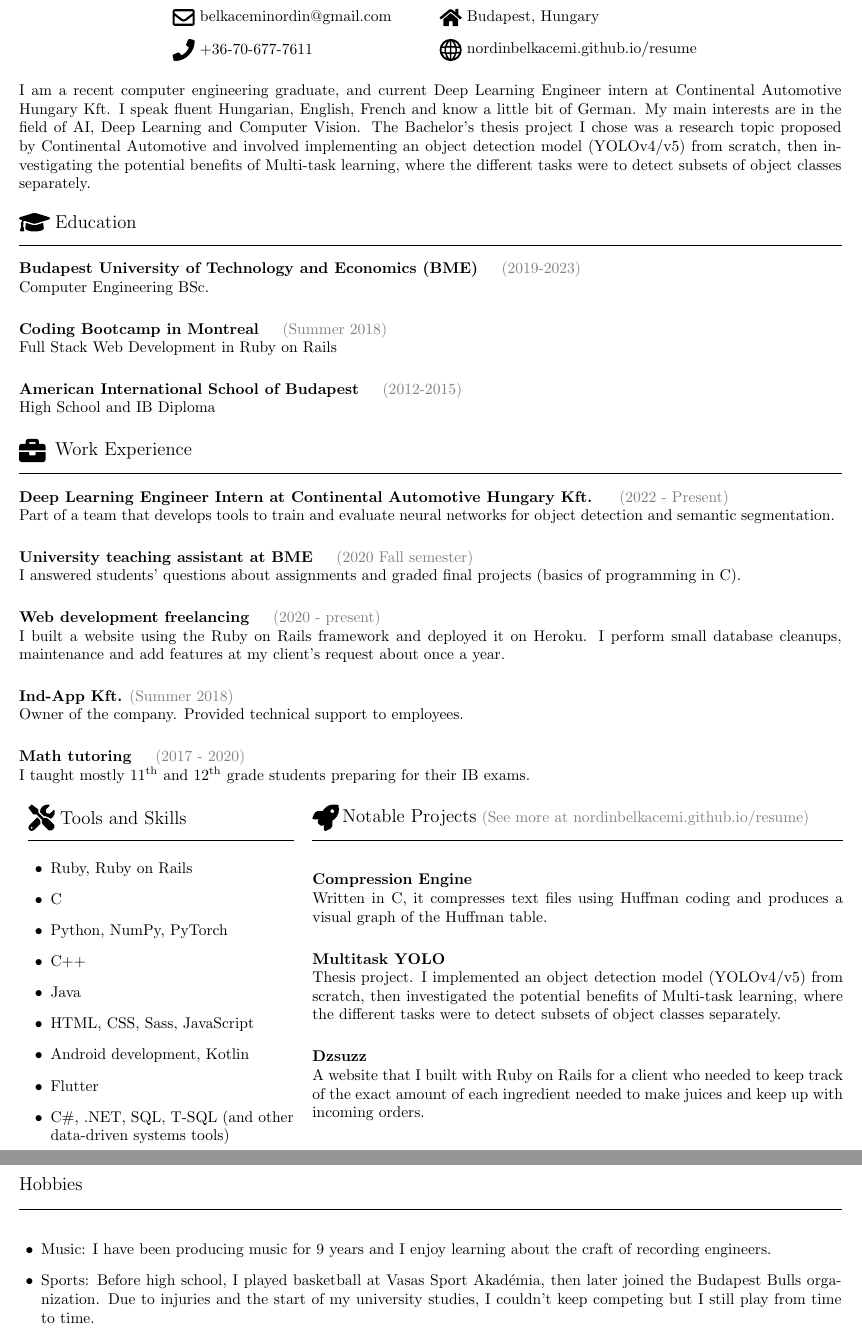
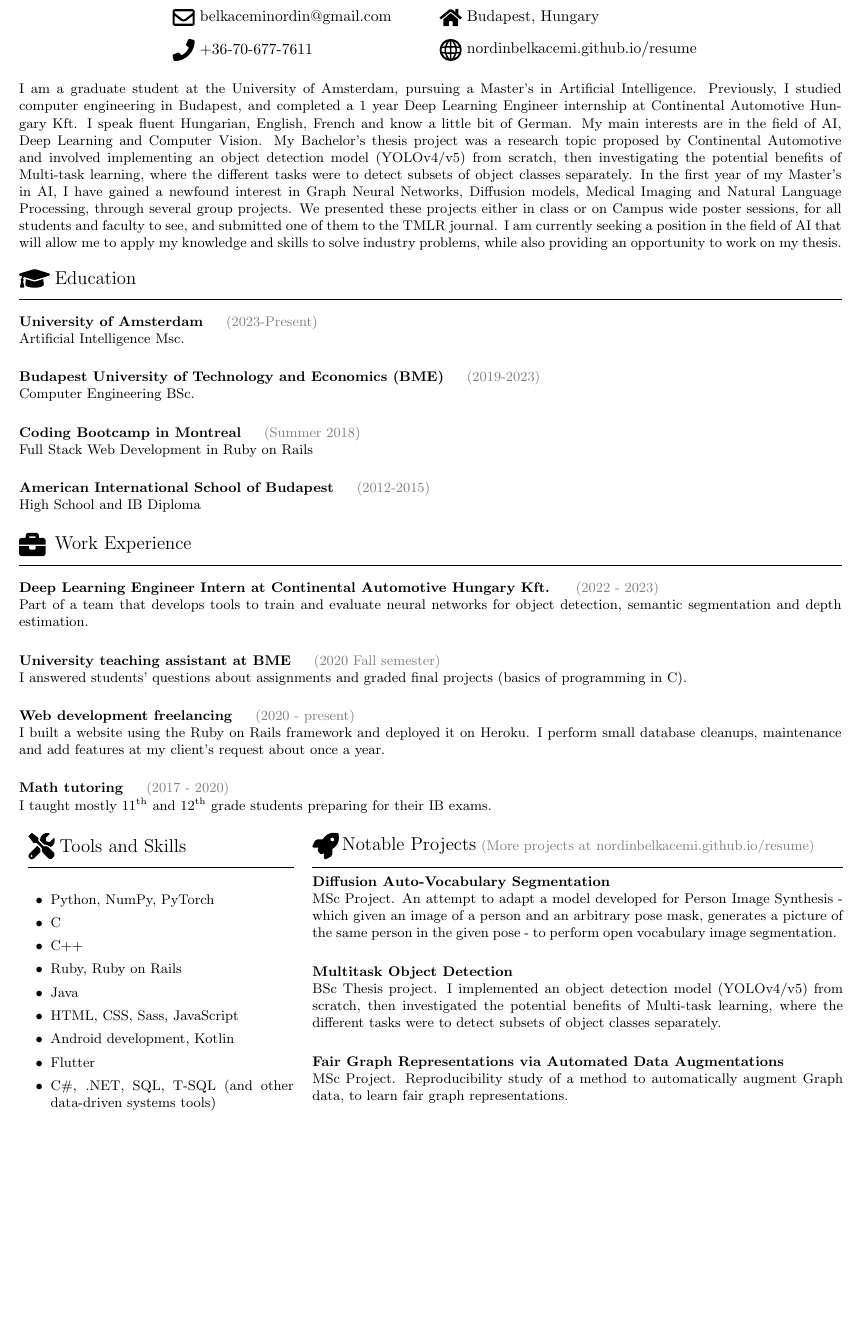
Before and after one commit to nordinbelkacemi/resume, a LaTeX CV (pdf/resume.tex): two parts of pages 1 and 2 of 2 before the commit and part of the page after it, the two joined at a grey line, cut so that both start at the same text, the shorter picture padded with empty space. Compiled offline with pdfLaTeX.

Commit message:
oct 2024 update

```diff
--- a/pdf/resume.tex
+++ b/pdf/resume.tex
@@ -47,7 +47,7 @@
         \end{minipage}
     \end{tabular}
 \end{center}
-I am a recent computer engineering graduate, and current Deep Learning Engineer intern at Continental Automotive Hungary Kft. I speak fluent Hungarian, English, French and know a little bit of German. My main interests are in the field of AI, Deep Learning and Computer Vision. The Bachelor's thesis project I chose was a research topic proposed by Continental Automotive and involved implementing an object detection model (YOLOv4/v5) from scratch, then investigating the potential benefits of Multi-task learning, where the different tasks were to detect subsets of object classes separately. \\
+\small I am a graduate student at the University of Amsterdam, pursuing a Master's in Artificial Intelligence. Previously, I studied computer engineering in Budapest, and completed a 1 year Deep Learning Engineer internship at Continental Automotive Hungary Kft. I speak fluent Hungarian, English, French and know a little bit of German. My main interests are in the field of AI, Deep Learning and Computer Vision. My Bachelor's thesis project was a research topic proposed by Continental Automotive and involved implementing an object detection model (YOLOv4/v5) from scratch, then investigating the potential benefits of Multi-task learning, where the different tasks were to detect subsets of object classes separately. In the first year of my Master's in AI, I have gained a newfound interest in Graph Neural Networks, Diffusion models, Medical Imaging and Natural Language Processing, through several group projects. We presented these projects either in class or on Campus wide poster sessions, for all students and faculty to see, and submitted one of them to the TMLR journal. I am currently seeking a position in the field of AI that will allow me to apply my knowledge and skills to solve industry problems, while also providing an opportunity to work on my thesis. \\
 \\
 \begin{minipage}[c]{7mm}
     \includegraphics[width=7mm]{../images/graduation-cap-solid.pdf}
@@ -57,6 +57,11 @@ I am a recent computer engineering graduate, and current Deep Learning Engineer
 \end{minipage} \\
 \hrule
 \bigskip
+
+\noindent
+\textbf{University of Amsterdam} \hspace{3mm} \color{gray} (2023-Present) \color{black} \\
+Artificial Intelligence Msc.
+\smallskip \\
 
 \noindent
 \textbf{Budapest University of Technology and Economics (BME)} \hspace{3mm} \color{gray} (2019-2023) \color{black} \\
@@ -84,8 +89,8 @@ High School and IB Diploma
 \bigskip
 
 \noindent
-\textbf{Deep Learning Engineer Intern at Continental Automotive Hungary Kft.} \hspace{3mm} \color{gray} (2022 - Present) \color{black} \\
-Part of a team that develops tools to train and evaluate neural networks for object detection and semantic segmentation.
+\textbf{Deep Learning Engineer Intern at Continental Automotive Hungary Kft.} \hspace{3mm} \color{gray} (2022 - 2023) \color{black} \\
+Part of a team that develops tools to train and evaluate neural networks for object detection, semantic segmentation and depth estimation.
 \smallskip \\
 
 \noindent
@@ -98,10 +103,10 @@ I answered students' questions about assignments and graded final projects (basi
 I built a website using the Ruby on Rails framework and deployed it on Heroku. I perform small database cleanups, maintenance and add features at my client's request about once a year.
 \smallskip \\
 
-\noindent
-\textbf{Ind-App Kft.} \color{gray} (Summer 2018) \color{black} \\
-Owner of the company. Provided technical support to employees.
-\smallskip \\
+% \noindent
+% \textbf{Ind-App Kft.} \color{gray} (Summer 2018) \color{black} \\
+% Owner of the company. Provided technical support to employees.
+% \smallskip \\
 
 \noindent
 \textbf{Math tutoring} \hspace{3mm} \color{gray} (2017 - 2020) \color{black} \\
@@ -125,7 +130,7 @@ I taught mostly \nth{11} and \nth{12} grade students preparing for their IB exam
             \includegraphics[width=6mm]{../images/rocket-solid.pdf}
         \end{minipage}
         \begin{minipage}[c]{120mm}
-            {\large{Notable Projects}} \color{gray} (See more at \href{https://nordinbelkacemi.github.io/resume}{nordinbelkacemi.github.io/resume}) \color{black}
+            {\large{Notable Projects}} \color{gray} (More projects at \href{https://nordinbelkacemi.github.io/resume}{nordinbelkacemi.github.io/resume}) \color{black}
         \end{minipage} \\
         \hrule
         \medskip
@@ -133,10 +138,10 @@ I taught mostly \nth{11} and \nth{12} grade students preparing for their IB exam
     \begin{minipage}{60mm}
         \noindent
         \begin{itemize}[leftmargin=5mm]
+            \item Python, NumPy, PyTorch
+            \item C
+            \item C++
             \item Ruby, Ruby on Rails
-            \item C
-            \item Python, NumPy, PyTorch
-            \item C++
             \item Java
             \item HTML, CSS, Sass, JavaScript
             \item Android development, Kotlin
@@ -145,31 +150,32 @@ I taught mostly \nth{11} and \nth{12} grade students preparing for their IB exam
         \end{itemize}
     \end{minipage} &
     \begin{minipage}{120mm}
-        \textbf{Compression Engine} \\
-        Written in C, it compresses text files using Huffman coding and produces a visual graph of the Huffman table.
+        \textbf{Diffusion Auto-Vocabulary Segmentation} \\
+        MSc Project. An attempt to adapt a model developed for Person Image Synthesis - which given an image of a person and an arbitrary pose mask, generates a picture of the same person in the given pose - to perform open vocabulary image segmentation.
         \smallskip \\
 
         \noindent
-        \textbf{Multitask YOLO} \\
-        Thesis project. I implemented an object detection model (YOLOv4/v5) from scratch, then investigated the potential benefits of Multi-task learning, where the different tasks were to detect subsets of object classes separately.
+        \textbf{Multitask Object Detection} \\
+        BSc Thesis project. I implemented an object detection model (YOLOv4/v5) from scratch, then investigated the potential benefits of Multi-task learning, where the different tasks were to detect subsets of object classes separately.
         \smallskip \\
 
         \noindent
-        \textbf{Dzsuzz} \\
-        A website that I built with Ruby on Rails for a client who needed to keep track of the exact amount of each ingredient needed to make juices and keep up with incoming orders.
+        \textbf{Fair Graph Representations via Automated Data Augmentations} \\
+        MSc Project. Reproducibility study of a method to automatically augment Graph data, to learn fair graph representations.
+        \smallskip \\
     \end{minipage}
 \end{tabular}
 
 \vspace{5mm}
 \noindent
 
-\noindent{\large{Hobbies}} \\
-\hrule
-\bigskip
+% \noindent{\large{Hobbies}} \\
+% \hrule
+% \bigskip
 
-\begin{itemize}[leftmargin=5mm]
-    \item Music: I have been producing music for 9 years and I enjoy learning about the craft of recording engineers.
-    \item Sports: Before high school, I played basketball at Vasas Sport Akadémia, then later joined the Budapest Bulls organization. Due to injuries and the start of my university studies, I couldn't keep competing but I still play from time to time.
-\end{itemize}
+% \begin{itemize}[leftmargin=5mm]
+%     \item Music: I have been producing music for more than 10 years and I enjoy learning about the craft of recording engineers.
+%     \item Sports: Before high school, I played basketball at Vasas Sport Akadémia, then later joined the Budapest Bulls organization, where I competed in the Pest county league.
+% \end{itemize}
 
 \end{document}
```
Also changed, not shown: pdf/resume.pdf, 1 other file.
